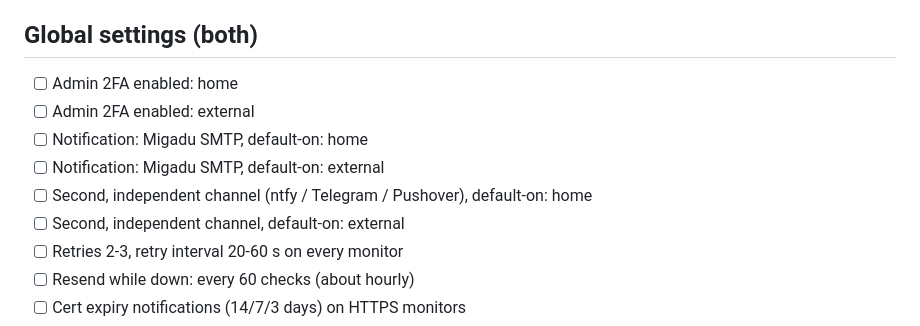
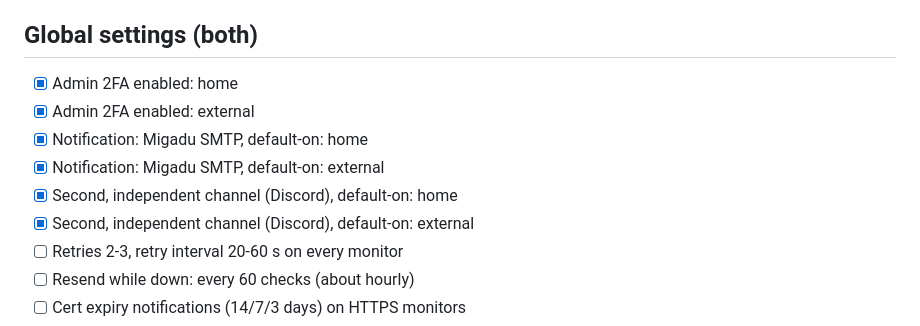
Before and after one commit to Duckle29/vps-deploy, a Markdown page: docs/monitors.md, the part around the change. Rendered like a GitHub page.

Commit message:
docs/monitors: 2FA, SMTP and Discord channels done
Co-Authored-By: Claude Sonnet 5.5 <noreply@anthropic.com>

```diff
--- a/docs/monitors.md
+++ b/docs/monitors.md
@@ -19,12 +19,12 @@ everything after Infrastructure are not ticked yet; tick what already exists.
 
 ## Global settings (both)
 
-- [ ] Admin 2FA enabled: home
-- [ ] Admin 2FA enabled: external
-- [ ] Notification: Migadu SMTP, default-on: home
-- [ ] Notification: Migadu SMTP, default-on: external
-- [ ] Second, independent channel (ntfy / Telegram / Pushover), default-on: home
-- [ ] Second, independent channel, default-on: external
+- [x] Admin 2FA enabled: home
+- [x] Admin 2FA enabled: external
+- [x] Notification: Migadu SMTP, default-on: home
+- [x] Notification: Migadu SMTP, default-on: external
+- [x] Second, independent channel (Discord), default-on: home
+- [x] Second, independent channel (Discord), default-on: external
 - [ ] Retries 2-3, retry interval 20-60 s on every monitor
 - [ ] Resend while down: every 60 checks (about hourly)
 - [ ] Cert expiry notifications (14/7/3 days) on HTTPS monitors
```
